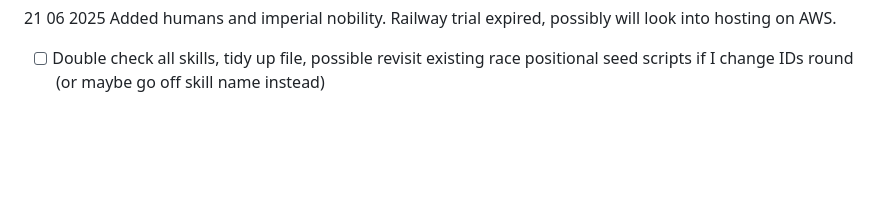
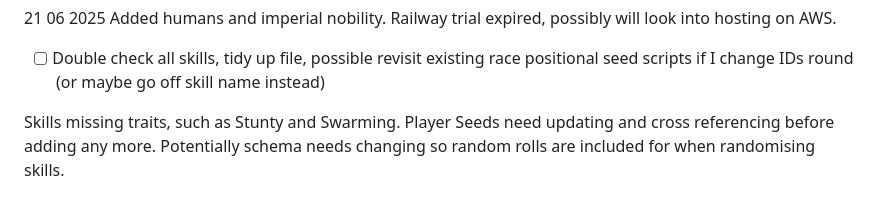
Before and after one commit to veasey/block-n-scroll, a Markdown page: LOG.md, the part around the change. Drawn GitHub-style; blank space fills up the shorter version.

Commit message:
update log

```diff
--- a/LOG.md
+++ b/LOG.md
@@ -112,3 +112,7 @@ Added reroll to amazon team as I realised I had forgotten to add rerolls to team
 Added humans and imperial nobility.
 Railway trial expired, possibly will look into hosting on AWS.
 - [ ] Double check all skills, tidy up file, possible revisit existing race positional seed scripts if I change IDs round (or maybe go off skill name instead)
+
+Skills missing traits, such as Stunty and Swarming.
+Player Seeds need updating and cross referencing before adding any more.
+Potentially schema needs changing so random rolls are included for when randomising skills.
```
